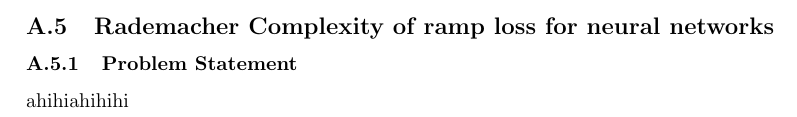
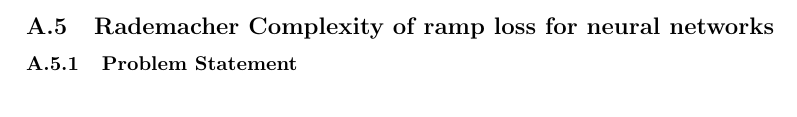
Before and after one commit to hieubkvn123/-NOTES-Statistical-Learning-Theory, a LaTeX paper (main.tex, which reads sections/main/appendices/appendix_ramp_loss_of_nn_rc.tex): part of page 92 of 95, cut so that both start at the same text. The pictures show the PDF file output/main.pdf that the author committed with the source.

Commit message:
Checkpoint

```diff
--- a/sections/main/appendices/appendix_ramp_loss_of_nn_rc.tex
+++ b/sections/main/appendices/appendix_ramp_loss_of_nn_rc.tex
@@ -1,4 +1,3 @@
 \newpage
 \subsection{Rademacher Complexity of ramp loss for neural networks}
 \subsubsection{Problem Statement}
-ahihiahihihi
```
Also changed, not shown: README.md, output/main.pdf.
